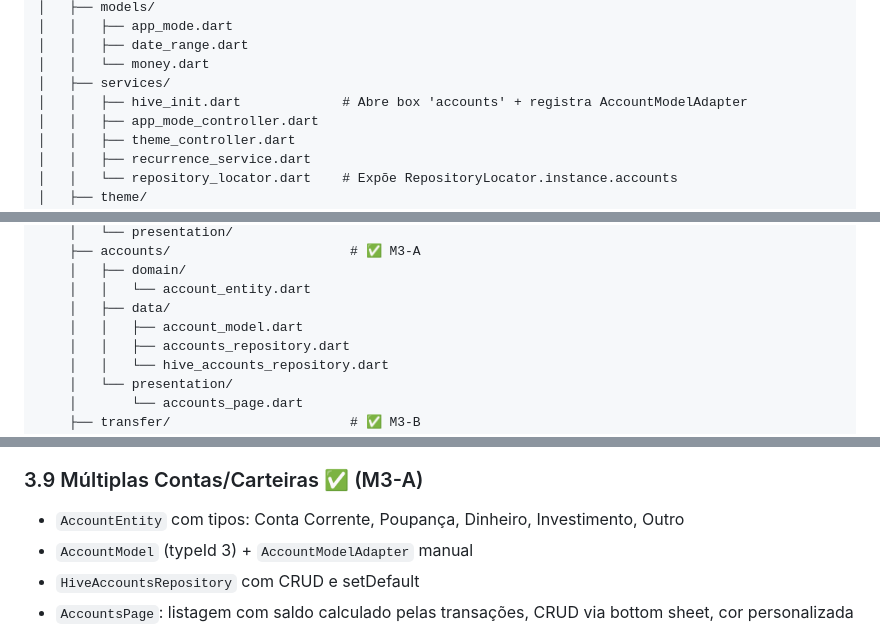
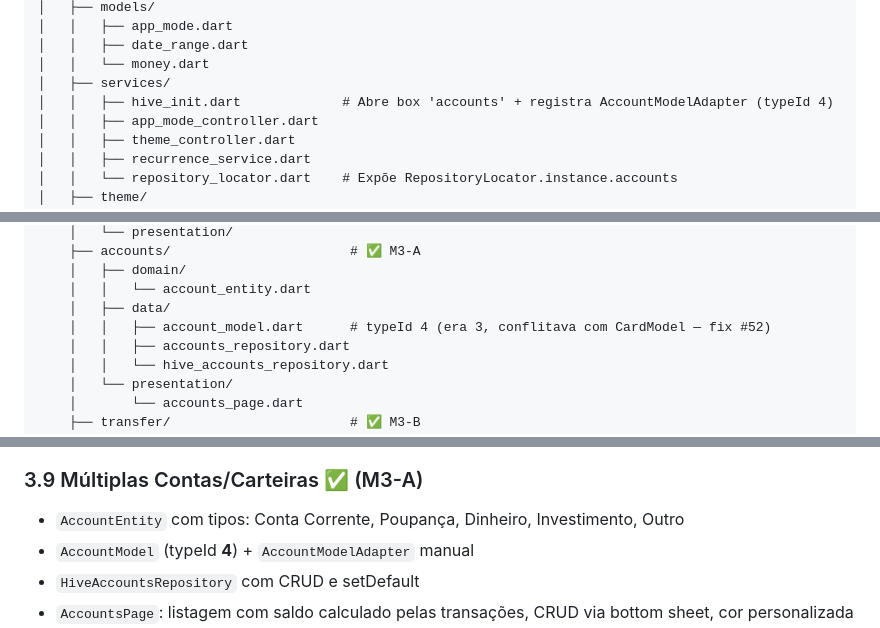
Before and after one commit to hiraokagabriel/FinMe, a Markdown page: CONTEXT.md, 3 parts joined by grey strips. Rendered like a GitHub page.

```diff
--- a/CONTEXT.md
+++ b/CONTEXT.md
@@ -29,7 +29,7 @@ lib/
 │   │   ├── date_range.dart
 │   │   └── money.dart
 │   ├── services/
-│   │   ├── hive_init.dart             # Abre box 'accounts' + registra AccountModelAdapter
+│   │   ├── hive_init.dart             # Abre box 'accounts' + registra AccountModelAdapter (typeId 4)
 │   │   ├── app_mode_controller.dart
 │   │   ├── theme_controller.dart
 │   │   ├── recurrence_service.dart
@@ -65,7 +65,7 @@ docs/
     │   ├── domain/
     │   │   └── account_entity.dart
     │   ├── data/
-    │   │   ├── account_model.dart
+    │   │   ├── account_model.dart      # typeId 4 (era 3, conflitava com CardModel — fix #52)
     │   │   ├── accounts_repository.dart
     │   │   └── hive_accounts_repository.dart
     │   └── presentation/
@@ -133,7 +133,7 @@ docs/
 
 ### 3.9 Múltiplas Contas/Carteiras ✅ (M3-A)
 - `AccountEntity` com tipos: Conta Corrente, Poupança, Dinheiro, Investimento, Outro
-- `AccountModel` (typeId 3) + `AccountModelAdapter` manual
+- `AccountModel` (typeId **4**) + `AccountModelAdapter` manual
 - `HiveAccountsRepository` com CRUD e setDefault
 - `AccountsPage`: listagem com saldo calculado pelas transações, CRUD via bottom sheet, cor personalizada
 - Seed automático com 3 contas padrão no primeiro boot
```
Also changed, not shown: other parts of CONTEXT.md (+12 -3 lines).
